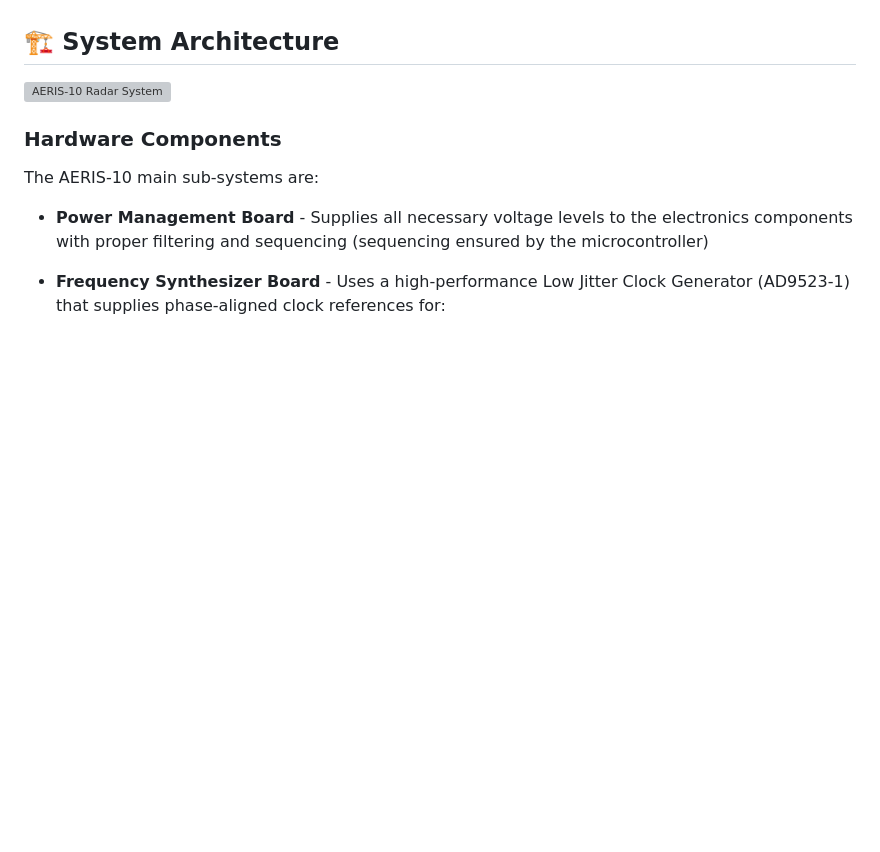
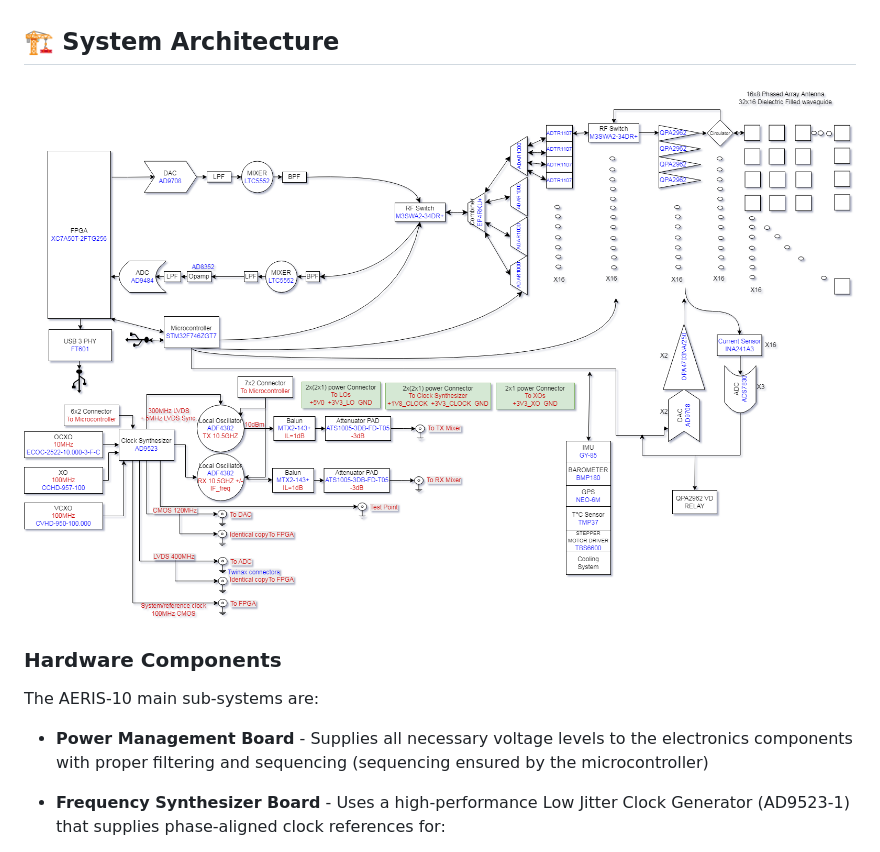
Before and after one commit to peekware/PLFM_RADAR, a Markdown page: README.md, the part around the change. Rendered like a GitHub page; blank space fills up the shorter version; grey boxes are pictures that could not be loaded.

Commit message:
Change radar system image format to PNG
Updated image format from JPG to PNG for better quality.

```diff
--- a/README.md
+++ b/README.md
@@ -31,7 +31,7 @@ The AERIS-10 project aims to democratize radar technology by providing a fully o
 
 ## 🏗️ System Architecture
 
-![AERIS-10 Radar System](8_Utils/RADAR_V6_V2.jpg)
+![AERIS-10 Radar System](8_Utils/RADAR_V6_V2.png)
 
 ### Hardware Components
 
```
